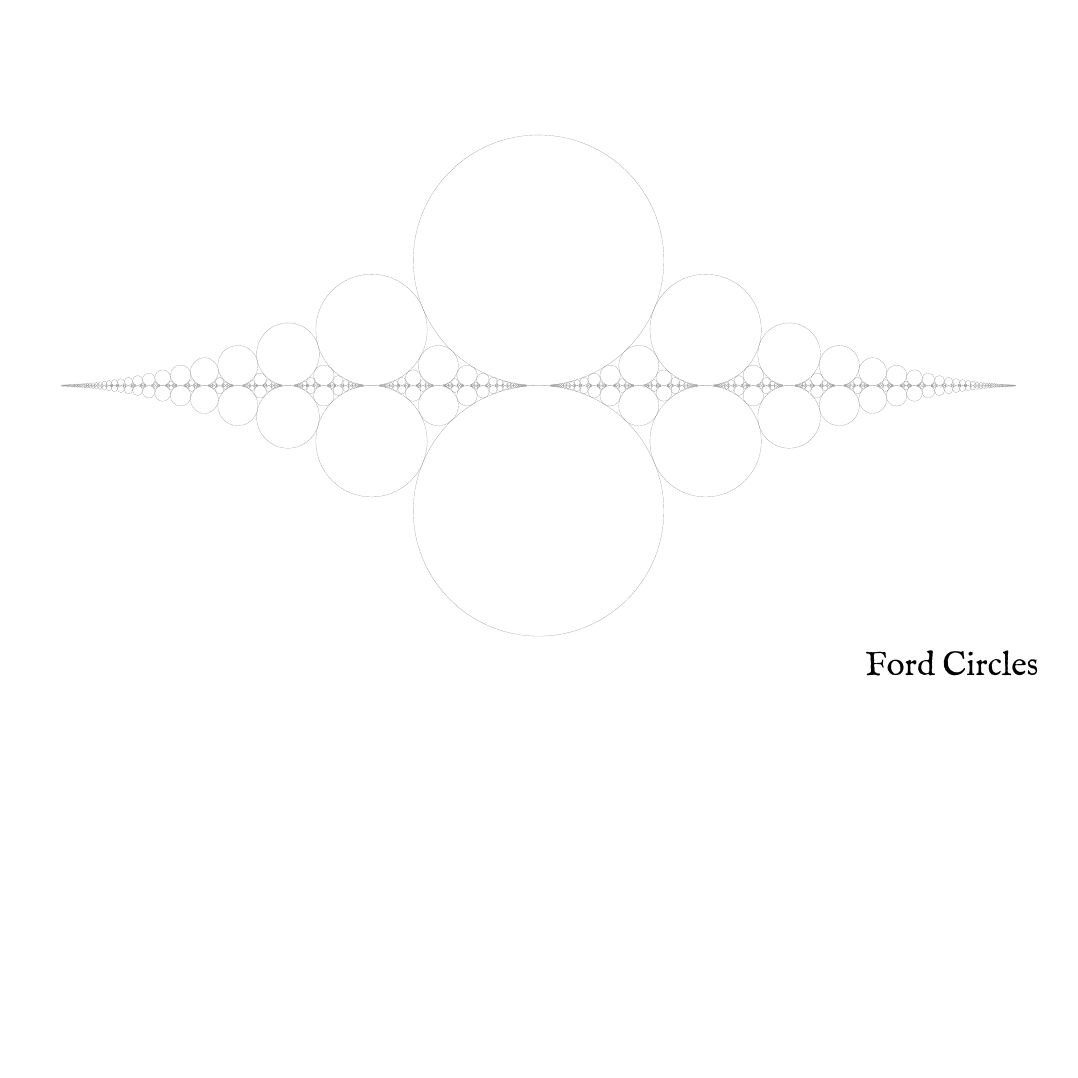
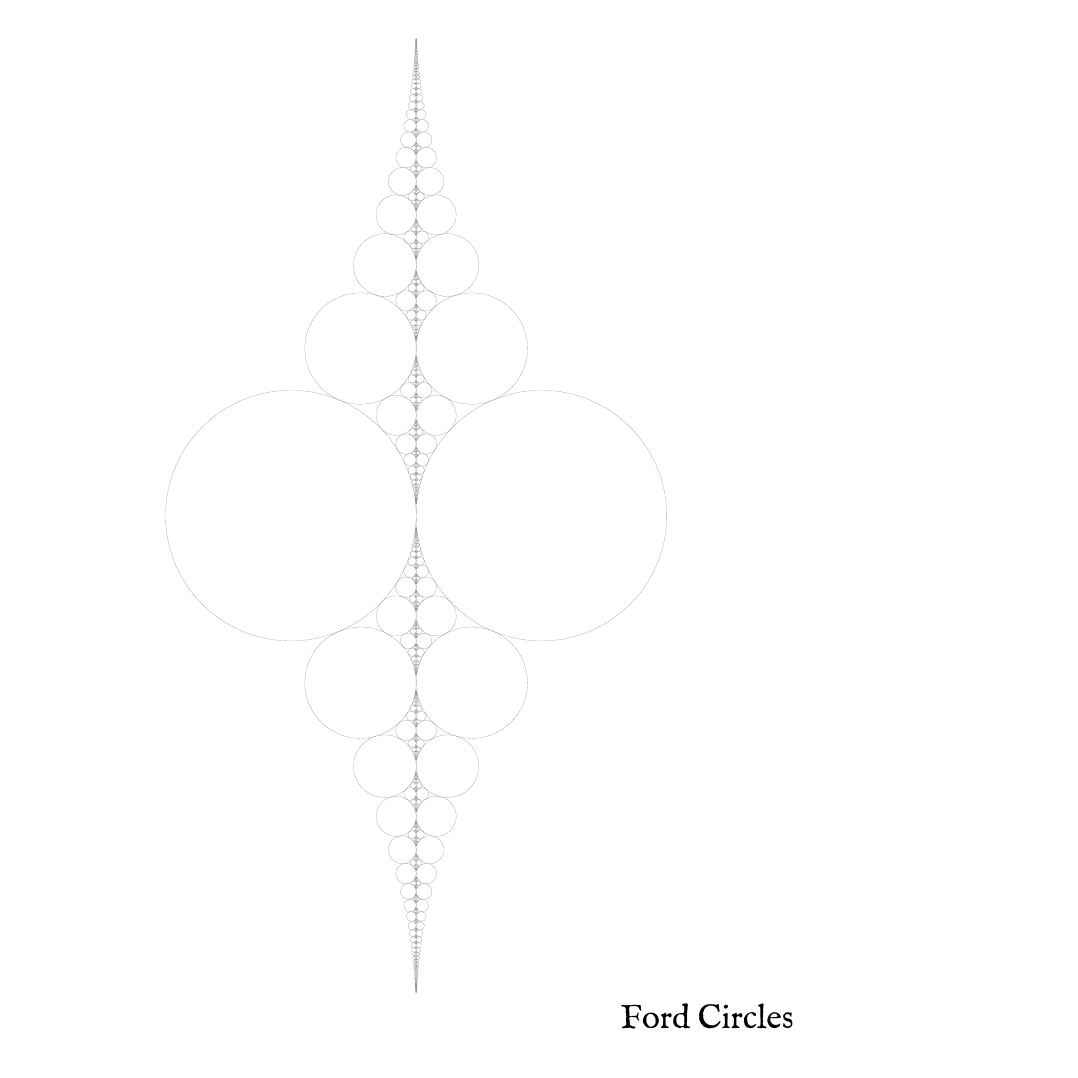
Before and after one commit to dmackinnon1/fareyford, a LaTeX document (main.tex, which reads table.tex): the whole page, the shorter picture padded with empty space. Compiled offline with XeLaTeX.

Commit message:
Updates from Overleaf

```diff
--- a/main.tex
+++ b/main.tex
@@ -1,5 +1,5 @@
 \documentclass[]{article}
-\usepackage[landscape,letterpaper, top=3.5cm, bottom=1cm, left=1cm, right=1cm]{geometry}
+\usepackage[letterpaper, top=1cm, bottom=1cm, left=1cm, right=1cm]{geometry}
 \usepackage{tikz}
 \usepackage{amsmath}
 \usetikzlibrary{positioning}
--- a/table.tex
+++ b/table.tex
@@ -1,4 +1,4 @@
-\begin{tikzpicture}[scale=1]
+\begin{tikzpicture}[scale=1,rotate=90]
  \draw [ultra thin, color=gray] (25.365853658536587,6.507733491969066) circle (0.007733491969066032);
  \draw [ultra thin, color=gray] (25.365853658536587,6.492266508030934) circle (0.007733491969066032);
  \draw [ultra thin, color=gray] (25.35,6.508125) circle (0.008125);
```
